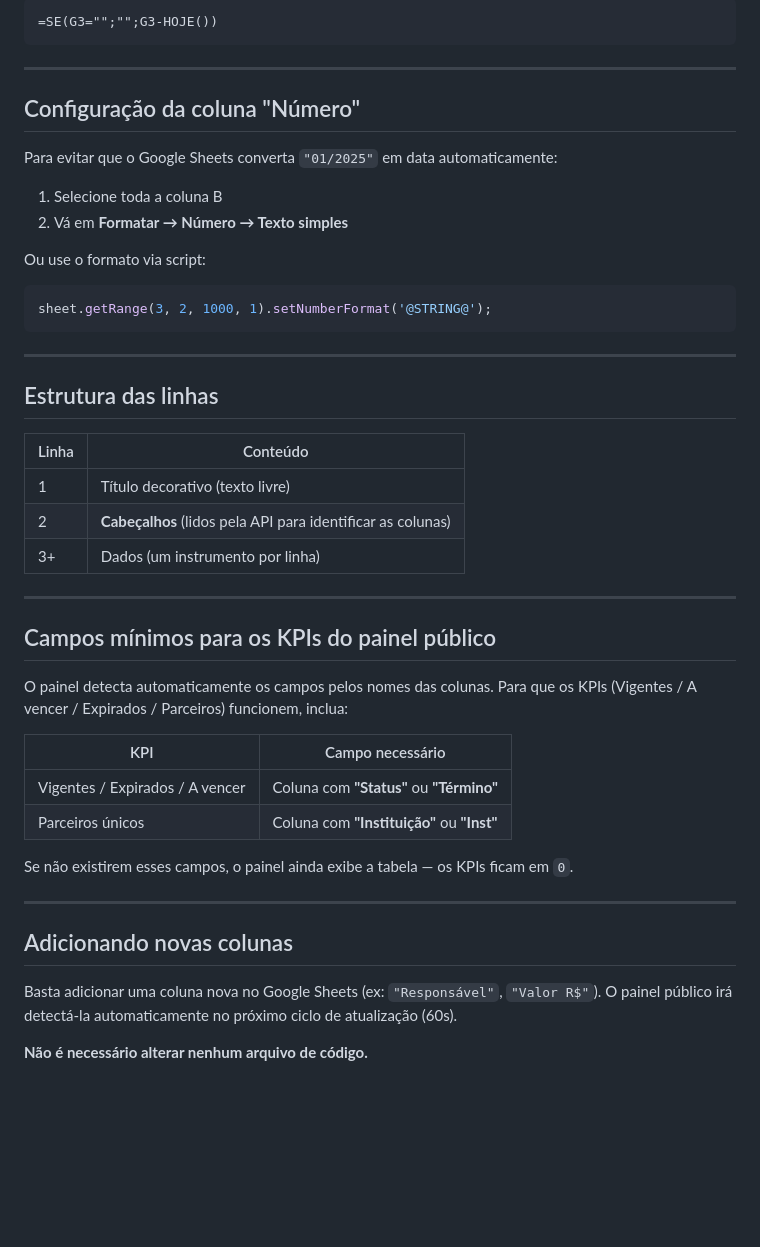
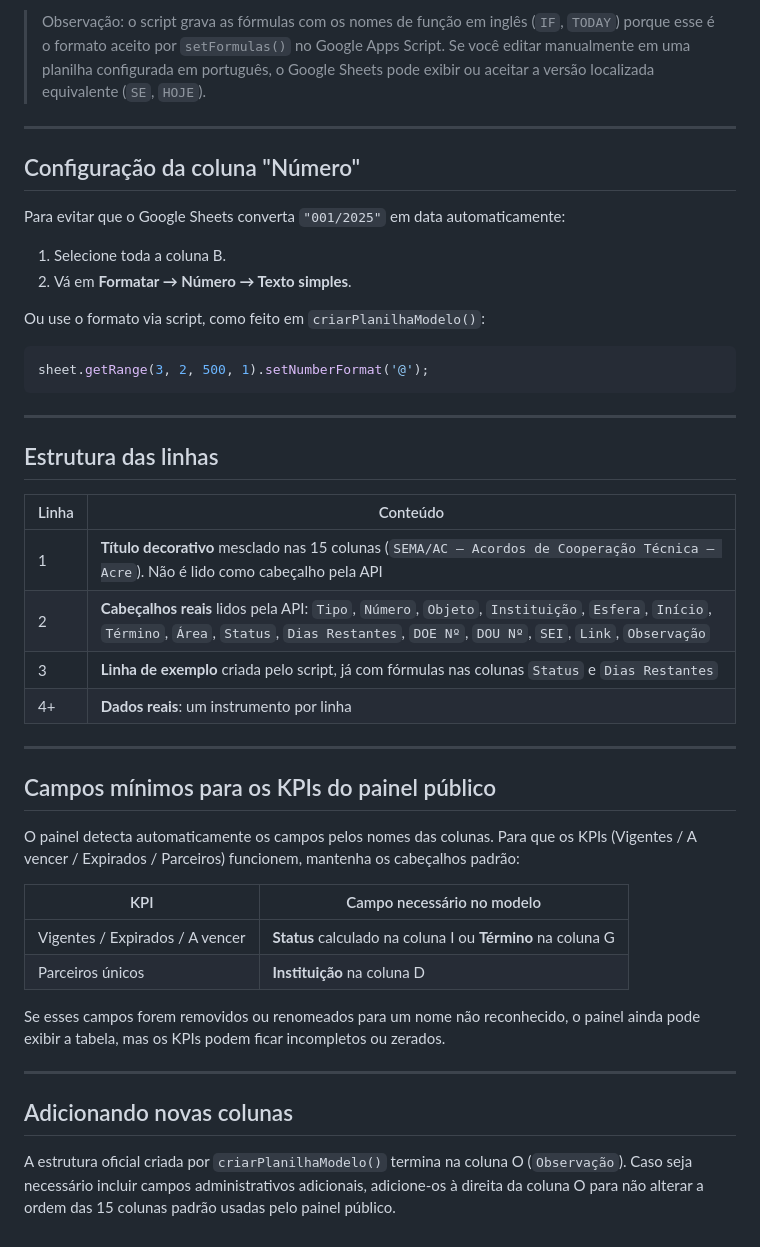
Before and after one commit to wesleyjuca/act, a Markdown page: modelo_planilha.md, the part around one of its changes. Drawn GitHub-style; blank space fills up the shorter version.

````diff
--- a/modelo_planilha.md
+++ b/modelo_planilha.md
@@ -48,19 +57,19 @@ a aba `DADOS_TCT_MODELO` com toda a estrutura correta.
 ```
-=SE(G3="";"";G3-HOJE())
-```
+
+> Observação: o script grava as fórmulas com os nomes de função em inglês (`IF`, `TODAY`) porque esse é o formato aceito por `setFormulas()` no Google Apps Script. Se você editar manualmente em uma planilha configurada em português, o Google Sheets pode exibir ou aceitar a versão localizada equivalente (`SE`, `HOJE`).
 
 ---
 
 ## Configuração da coluna "Número"
 
-Para evitar que o Google Sheets converta `"01/2025"` em data automaticamente:
+Para evitar que o Google Sheets converta `"001/2025"` em data automaticamente:
 
-1. Selecione toda a coluna B
-2. Vá em **Formatar → Número → Texto simples**
+1. Selecione toda a coluna B.
+2. Vá em **Formatar → Número → Texto simples**.
 
-Ou use o formato via script:
+Ou use o formato via script, como feito em `criarPlanilhaModelo()`:
 ```javascript
-sheet.getRange(3, 2, 1000, 1).setNumberFormat('@STRING@');
+sheet.getRange(3, 2, 500, 1).setNumberFormat('@');
 ```
 
 ---
@@ -69,29 +78,28 @@ sheet.getRange(3, 2, 1000, 1).setNumberFormat('@STRING@');
 
 | Linha | Conteúdo |
 |-------|----------|
-| 1 | Título decorativo (texto livre) |
-| 2 | **Cabeçalhos** (lidos pela API para identificar as colunas) |
-| 3+ | Dados (um instrumento por linha) |
+| 1 | **Título decorativo** mesclado nas 15 colunas (`SEMA/AC — Acordos de Cooperação Técnica — Acre`). Não é lido como cabeçalho pela API |
+| 2 | **Cabeçalhos reais** lidos pela API: `Tipo`, `Número`, `Objeto`, `Instituição`, `Esfera`, `Início`, `Término`, `Área`, `Status`, `Dias Restantes`, `DOE Nº`, `DOU Nº`, `SEI`, `Link`, `Observação` |
+| 3 | **Linha de exemplo** criada pelo script, já com fórmulas nas colunas `Status` e `Dias Restantes` |
+| 4+ | **Dados reais**: um instrumento por linha |
 
 ---
 
 ## Campos mínimos para os KPIs do painel público
 
 O painel detecta automaticamente os campos pelos nomes das colunas.
-Para que os KPIs (Vigentes / A vencer / Expirados / Parceiros) funcionem, inclua:
+Para que os KPIs (Vigentes / A vencer / Expirados / Parceiros) funcionem, mantenha os cabeçalhos padrão:
 
-| KPI | Campo necessário |
-|-----|------------------|
-| Vigentes / Expirados / A vencer | Coluna com **"Status"** ou **"Término"** |
-| Parceiros únicos | Coluna com **"Instituição"** ou **"Inst"** |
+| KPI | Campo necessário no modelo |
+|-----|----------------------------|
+| Vigentes / Expirados / A vencer | **Status** calculado na coluna I ou **Término** na coluna G |
+| Parceiros únicos | **Instituição** na coluna D |
 
-Se não existirem esses campos, o painel ainda exibe a tabela — os KPIs ficam em `0`.
+Se esses campos forem removidos ou renomeados para um nome não reconhecido, o painel ainda pode exibir a tabela, mas os KPIs podem ficar incompletos ou zerados.
 
 ---
 
 ## Adicionando novas colunas
 
-Basta adicionar uma coluna nova no Google Sheets (ex: `"Responsável"`, `"Valor R$"`).
-O painel público irá detectá-la automaticamente no próximo ciclo de atualização (60s).
-
-**Não é necessário alterar nenhum arquivo de código.**
+A estrutura oficial criada por `criarPlanilhaModelo()` termina na coluna O (`Observação`).
+Caso seja necessário incluir campos administrativos adicionais, adicione-os à direita da coluna O para não alterar a ordem das 15 colunas padrão usadas pelo painel público.
````
Also changed, not shown: other parts of modelo_planilha.md (+30 -21 lines).
